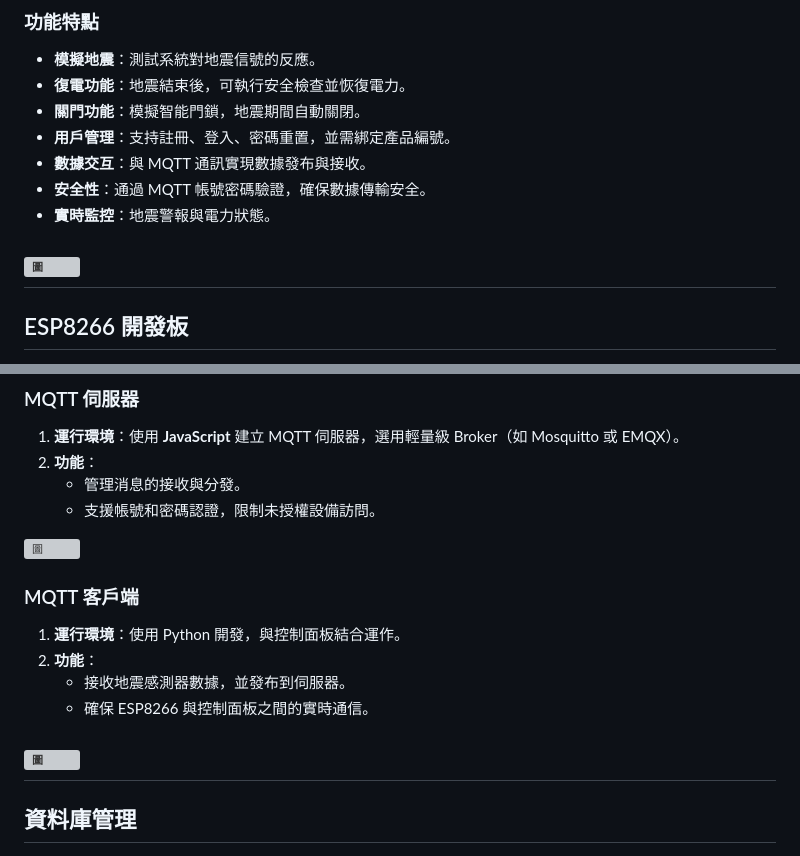
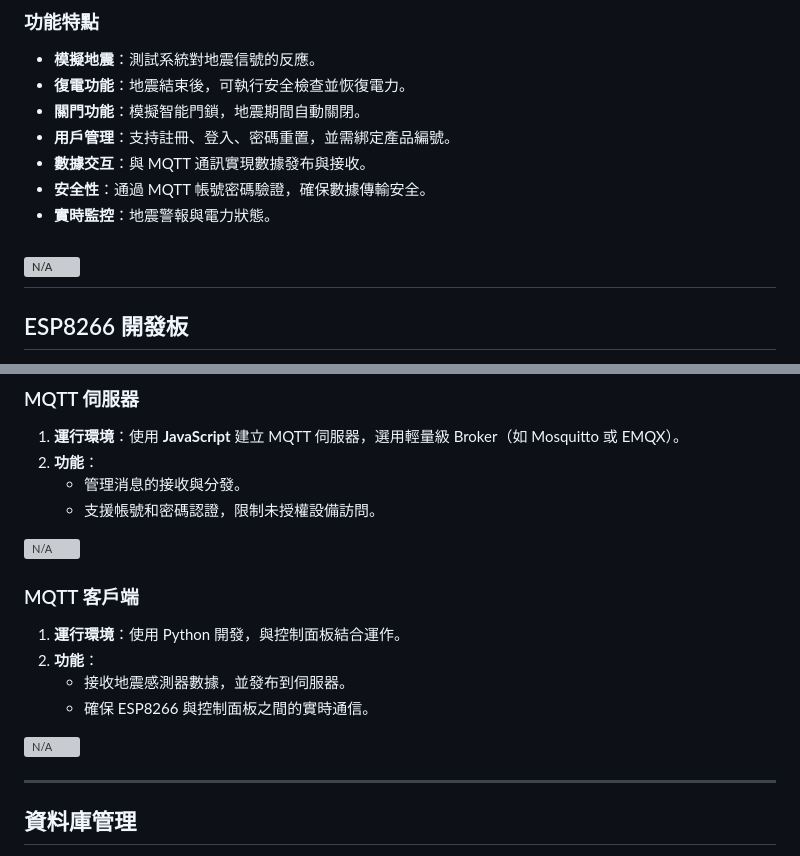
Before and after one commit to CLRE-20/--2024-, a Markdown page: README.md, 2 parts joined by grey strips. Rendered like a GitHub page; grey boxes are pictures that could not be loaded.

```diff
--- a/README.md
+++ b/README.md
@@ -43,7 +43,7 @@
 - **安全性**：通過 MQTT 帳號密碼驗證，確保數據傳輸安全。
 - **實時監控**：地震警報與電力狀態。
 
-![圖](https://raw.githubusercontent.com/clre20/Earthquake-power-system-2024-Topics/refs/heads/app.py/panel.jpg)
+![N/A](https://raw.githubusercontent.com/clre20/Earthquake-power-system-2024-Topics/refs/heads/app.py/panel.jpg)
 ---
 
 ## ESP8266 開發板
@@ -72,14 +72,16 @@
    - 管理消息的接收與分發。
    - 支援帳號和密碼認證，限制未授權設備訪問。
 
-![圖](https://raw.githubusercontent.com/clre20/Earthquake-power-system-2024-Topics/refs/heads/app.py/mqtt_server.jpg)
+![N/A](https://raw.githubusercontent.com/clre20/Earthquake-power-system-2024-Topics/refs/heads/app.py/mqtt_server.jpg)
+
 ### MQTT 客戶端
 1. **運行環境**：使用 Python 開發，與控制面板結合運作。
 2. **功能**：
    - 接收地震感測器數據，並發布到伺服器。
    - 確保 ESP8266 與控制面板之間的實時通信。
 
-![圖](https://raw.githubusercontent.com/clre20/Earthquake-power-system-2024-Topics/refs/heads/app.py/mqtt_client.jpg)
+![N/A](https://raw.githubusercontent.com/clre20/Earthquake-power-system-2024-Topics/refs/heads/app.py/mqtt_client.jpg)
+
 ---
 
 ## 資料庫管理
```
